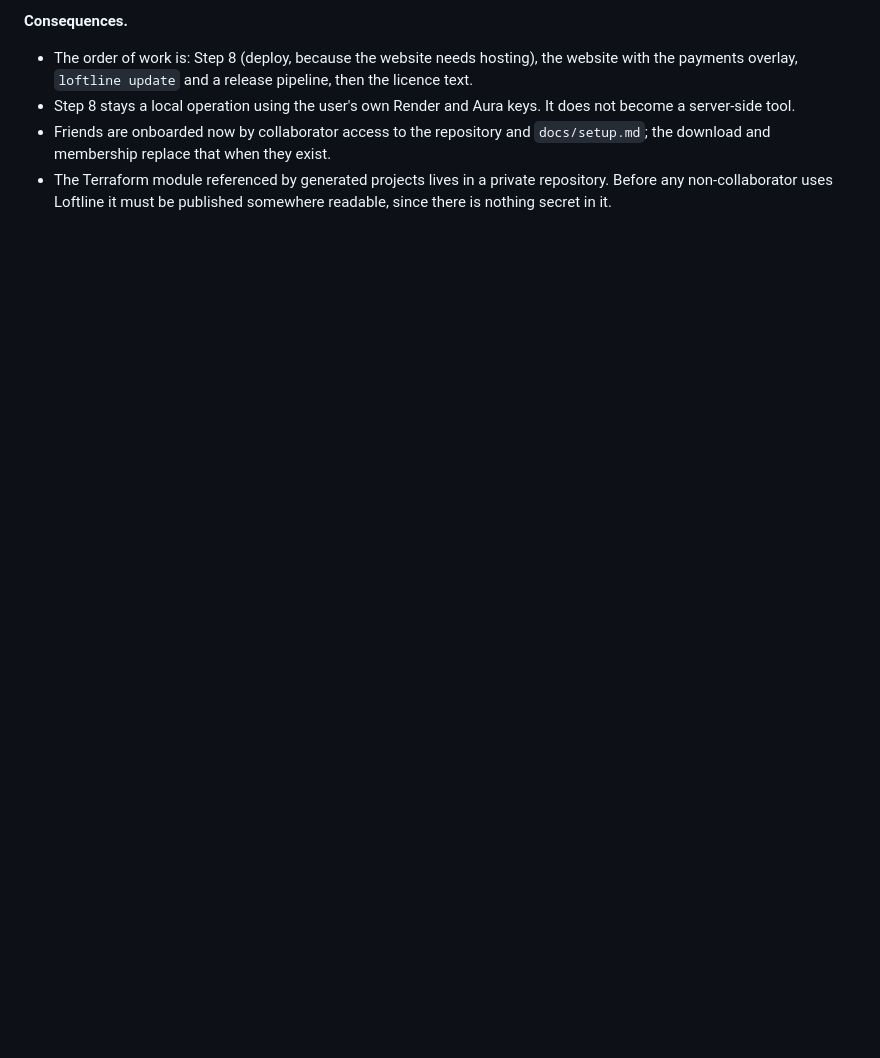
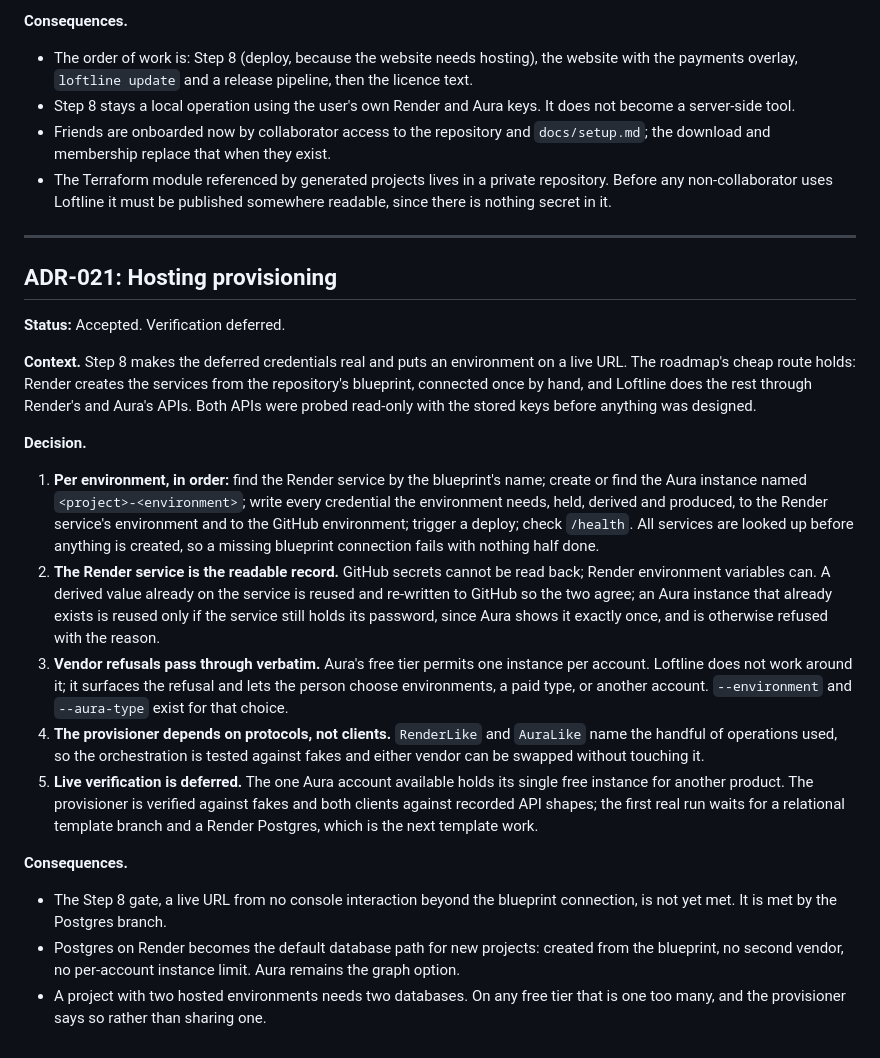
Before and after one commit to CW00D/Loftline, a Markdown page: docs/decisions.md, the part around the change. Drawn GitHub-style; blank space fills up the shorter version.

Commit message:
ADR-021: hosting provisioning, verification deferred
Co-Authored-By: Claude Fable 5.1 <noreply@anthropic.com>

```diff
--- a/docs/decisions.md
+++ b/docs/decisions.md
@@ -841,3 +841,54 @@ against hosting the MCP server, which had been the assumed product shape.
 - The Terraform module referenced by generated projects lives in a private
   repository. Before any non-collaborator uses Loftline it must be published
   somewhere readable, since there is nothing secret in it.
+
+---
+
+## ADR-021: Hosting provisioning
+
+**Status:** Accepted. Verification deferred.
+
+**Context.** Step 8 makes the deferred credentials real and puts an
+environment on a live URL. The roadmap's cheap route holds: Render creates
+the services from the repository's blueprint, connected once by hand, and
+Loftline does the rest through Render's and Aura's APIs. Both APIs were
+probed read-only with the stored keys before anything was designed.
+
+**Decision.**
+
+1. **Per environment, in order:** find the Render service by the blueprint's
+   name; create or find the Aura instance named `<project>-<environment>`;
+   write every credential the environment needs, held, derived and produced,
+   to the Render service's environment and to the GitHub environment;
+   trigger a deploy; check `/health`. All services are looked up before
+   anything is created, so a missing blueprint connection fails with nothing
+   half done.
+2. **The Render service is the readable record.** GitHub secrets cannot be
+   read back; Render environment variables can. A derived value already on
+   the service is reused and re-written to GitHub so the two agree; an Aura
+   instance that already exists is reused only if the service still holds
+   its password, since Aura shows it exactly once, and is otherwise refused
+   with the reason.
+3. **Vendor refusals pass through verbatim.** Aura's free tier permits one
+   instance per account. Loftline does not work around it; it surfaces the
+   refusal and lets the person choose environments, a paid type, or another
+   account. `--environment` and `--aura-type` exist for that choice.
+4. **The provisioner depends on protocols, not clients.** `RenderLike` and
+   `AuraLike` name the handful of operations used, so the orchestration is
+   tested against fakes and either vendor can be swapped without touching it.
+5. **Live verification is deferred.** The one Aura account available holds
+   its single free instance for another product. The provisioner is
+   verified against fakes and both clients against recorded API shapes;
+   the first real run waits for a relational template branch and a Render
+   Postgres, which is the next template work.
+
+**Consequences.**
+
+- The Step 8 gate, a live URL from no console interaction beyond the
+  blueprint connection, is not yet met. It is met by the Postgres branch.
+- Postgres on Render becomes the default database path for new projects:
+  created from the blueprint, no second vendor, no per-account instance
+  limit. Aura remains the graph option.
+- A project with two hosted environments needs two databases. On any free
+  tier that is one too many, and the provisioner says so rather than
+  sharing one.
```
